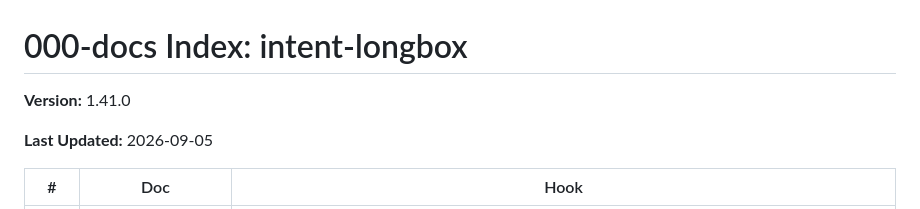
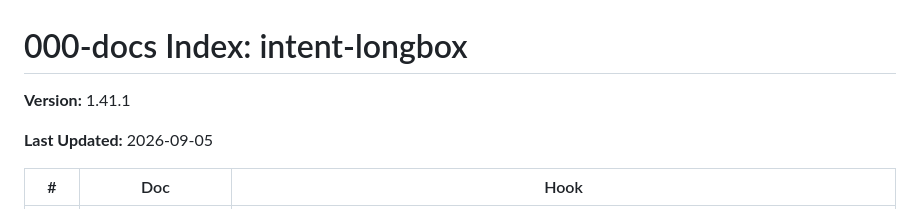
Before and after one commit to jeremylongshore/intent-longbox, a Markdown page: 000-docs/000-INDEX.md, the part around one of its changes. GitHub-like rendering.

```diff
--- a/000-docs/000-INDEX.md
+++ b/000-docs/000-INDEX.md
@@ -1,6 +1,6 @@
 # 000-docs Index: intent-longbox
 
-**Version:** 1.41.0
+**Version:** 1.41.1
 
 **Last Updated:** 2026-09-05
 
```
Also changed, not shown: other parts of 000-docs/000-INDEX.md (+1 -1 lines), 000-docs/061-AT-DECR-longbox-connector-install-claims-the-store-domain-2026-09-06.md (+6 -3 lines).
